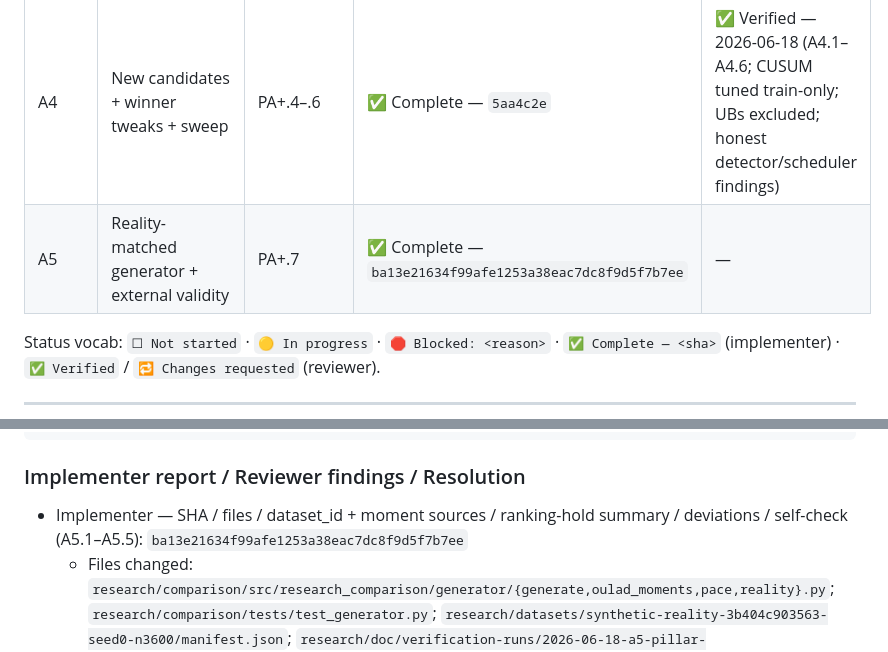
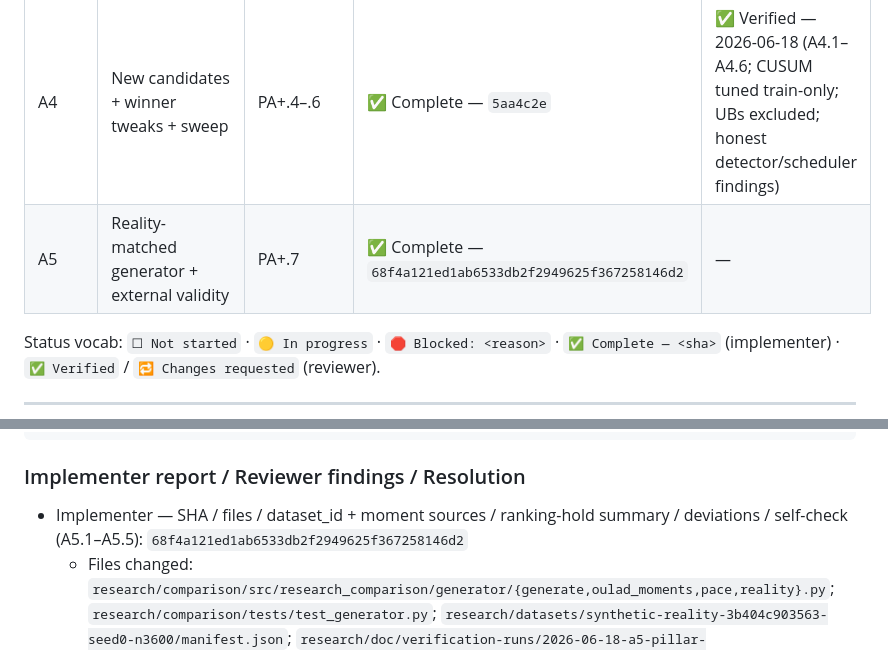
Before and after one commit to NotTheRealRohit/study-planner-web, a Markdown page: plans/2026-06-14-pillar-a-rigour-VERIFICATION.md, 2 parts joined by grey strips. Drawn GitHub-style.

Commit message:
docs(plan): record Phase A5 implementation sha

```diff
--- a/plans/2026-06-14-pillar-a-rigour-VERIFICATION.md
+++ b/plans/2026-06-14-pillar-a-rigour-VERIFICATION.md
@@ -25,7 +25,7 @@
 | A2 | Calibration covariates + EB pooling | PA+.2 | ✅ Complete — `4445701` | ✅ Verified — 2026-06-17 (D-A7; wins on medium/max, honest small-band negative) |
 | A3 | Statistical rigour (seeds/CIs/held-out/MC) | PA+.3 | ✅ Complete — `2b8e23c` | ✅ Verified — 2026-06-17 (A3.1–A3.7; A1 coverage now earned; see A2-generalisation finding) |
 | A4 | New candidates + winner tweaks + sweep | PA+.4–.6 | ✅ Complete — `5aa4c2e` | ✅ Verified — 2026-06-18 (A4.1–A4.6; CUSUM tuned train-only; UBs excluded; honest detector/scheduler findings) |
-| A5 | Reality-matched generator + external validity | PA+.7 | ✅ Complete — `ba13e21634f99afe1253a38eac7dc8f9d5f7b7ee` | — |
+| A5 | Reality-matched generator + external validity | PA+.7 | ✅ Complete — `68f4a121ed1ab6533db2f2949625f367258146d2` | — |
 
 Status vocab: `☐ Not started` · `🟡 In progress` · `🛑 Blocked: <reason>` · `✅ Complete — <sha>` (implementer) · `✅ Verified` / `🔁 Changes requested` (reviewer).
 
@@ -381,7 +381,7 @@ python3 -c "import json;d=json.load(open('research/results/sweep/sweep_results.j
 
 ### Implementer report / Reviewer findings / Resolution
 
-- Implementer — SHA / files / dataset_id + moment sources / ranking-hold summary / deviations / self-check (A5.1–A5.5): `ba13e21634f99afe1253a38eac7dc8f9d5f7b7ee`
+- Implementer — SHA / files / dataset_id + moment sources / ranking-hold summary / deviations / self-check (A5.1–A5.5): `68f4a121ed1ab6533db2f2949625f367258146d2`
   - Files changed: `research/comparison/src/research_comparison/generator/{generate,oulad_moments,pace,reality}.py`; `research/comparison/tests/test_generator.py`; `research/datasets/synthetic-reality-3b404c903563-seed0-n3600/manifest.json`; `research/doc/verification-runs/2026-06-18-a5-pillar-a/{SUMMARY.md,evidence.json,oulad_moment_bounds.json}`; `research/doc/2026-06-18-pillar-a-report-claims-and-caveats.md`; `college/scope/research-tasklist.md`; this plan/checklist.
   - Dataset + source: generated `synthetic-reality-3b404c903563-seed0-n3600` (`params_version_hash=3b404c903563`, base frozen hash `e716cd12dddc`, 3,600 learners). OULAD moment bounds came from `studentVle.csv` + `studentRegistration.csv`: streamed 10,655,280 VLE rows, aggregated a deterministic 1,701 learner/course sample (`sample_mod=17`, 1,440 usable series), excluded pre-start days, and recorded the proxy mapping `daily sum_click -> engagement intensity -> minutes toward a roadmap`.
   - What I did: added a streaming OULAD moment-bounds extractor; added a separate `reality_matched` generator regime with continuous trait sampling around named archetype components, relapse/recovery and exam-crunch annotations, illness/holiday hiatus + weekend clustering, heavy-tailed session-length-dependent AR(1) noise, and a logged-time misreporting layer stored only in sidecars. The frozen default generator path remains the default and is guarded by a byte-hash test.
```
Also changed, not shown: plans/2026-06-14-pillar-a-rigour.md (+1 -1 lines), research/doc/2026-06-18-pillar-a-report-claims-and-caveats.md (+2 -2 lines).
